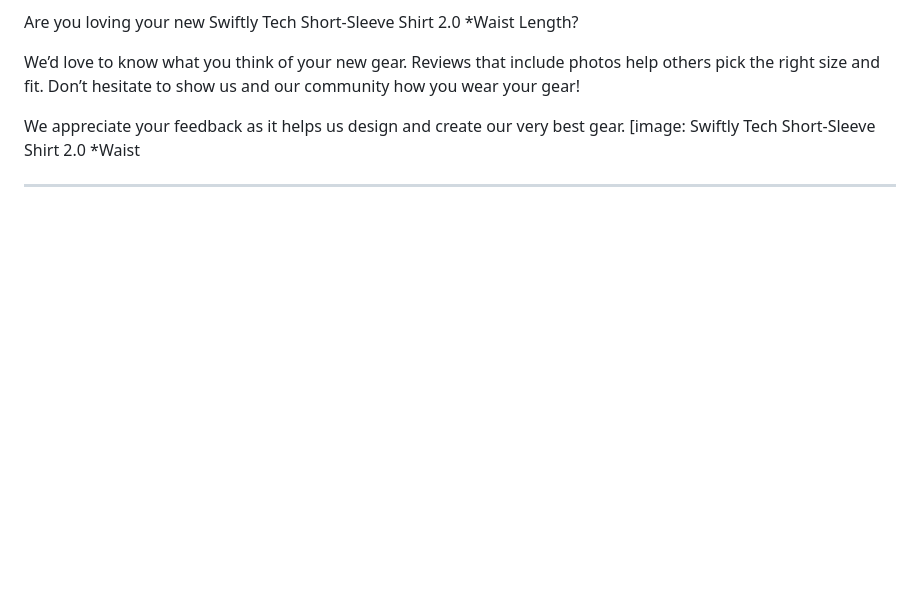
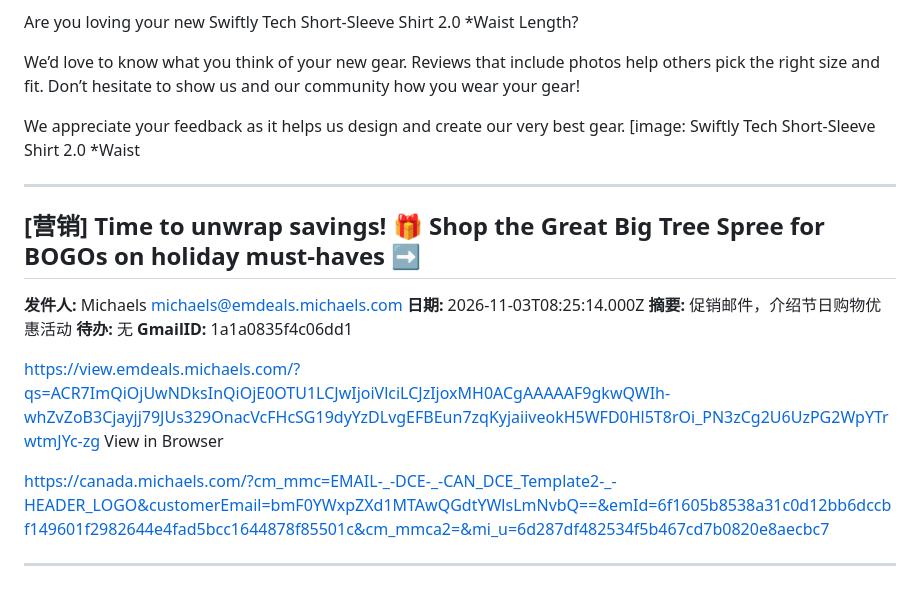
Before and after one commit to frankataix-gif/cathy-fencing, a Markdown page: cathy_data/emails.md, the part around the change. GitHub-like rendering; blank space fills up the shorter version.

Commit message:
Append email

```diff
--- a/cathy_data/emails.md
+++ b/cathy_data/emails.md
@@ -3144,3 +3144,26 @@ gear.
 [image: Swiftly Tech Short-Sleeve Shirt 2.0 *Waist
 
 ---
+
+## [营销] Time to unwrap savings! 🎁 Shop the Great Big Tree Spree for BOGOs on holiday must-haves ➡️
+
+**发件人:** Michaels <michaels@emdeals.michaels.com>
+**日期:** 2026-11-03T08:25:14.000Z
+**摘要:** 促销邮件，介绍节日购物优惠活动
+**待办:** 无
+**GmailID:** 1a1a0835f4c06dd1
+
+
+
+
+
+
+
+
+
+https://view.emdeals.michaels.com/?qs=ACR7ImQiOjUwNDksInQiOjE0OTU1LCJwIjoiVlciLCJzIjoxMH0ACgAAAAAF9gkwQWIh-whZvZoB3Cjayjj79JUs329OnacVcFHcSG19dyYzDLvgEFBEun7zqKyjaiiveokH5WFD0Hl5T8rOi_PN3zCg2U6UzPG2WpYTrwtmJYc-zg
+View in Browser
+
+https://canada.michaels.com/?cm_mmc=EMAIL-_-DCE-_-CAN_DCE_Template2-_-HEADER_LOGO&customerEmail=bmF0YWxpZXd1MTAwQGdtYWlsLmNvbQ==&emId=6f1605b8538a31c0d12bb6dccbf149601f2982644e4fad5bcc1644878f85501c&cm_mmca2=&mi_u=6d287df482534f5b467cd7b0820e8aecbc7
+
+---
```
